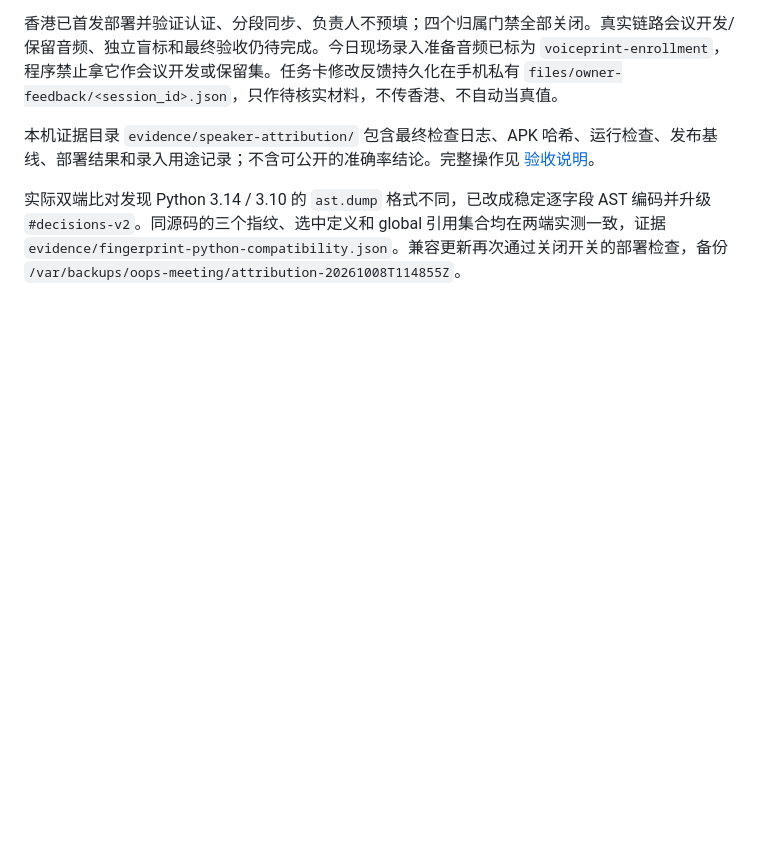
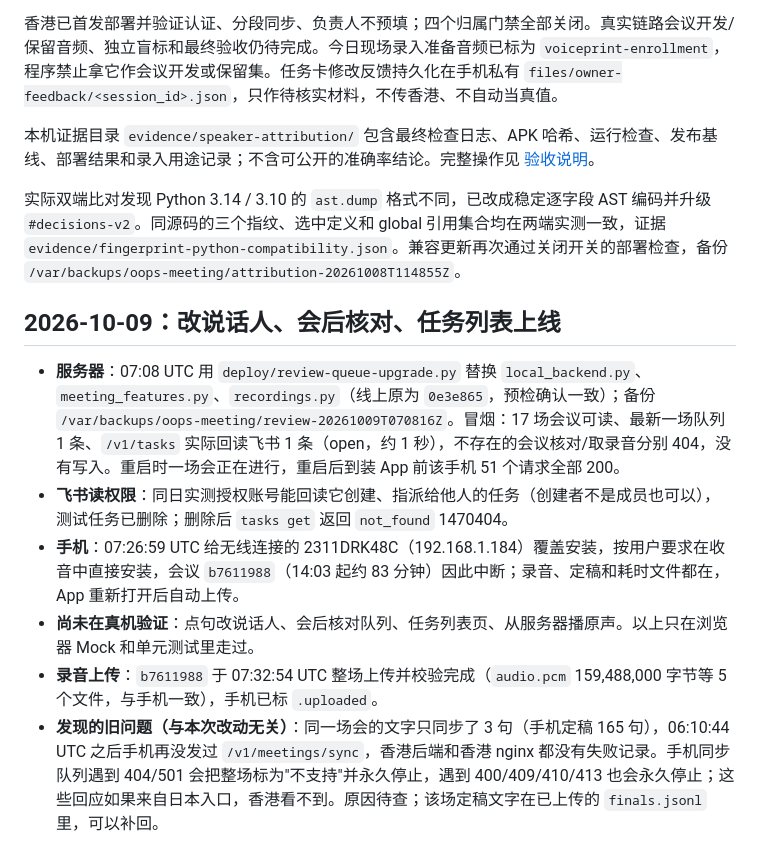
Before and after one commit to gifted-professor/oops, a Markdown page: docs/validation.md, the part around the change. Rendered like a GitHub page; blank space fills up the shorter version.

Commit message:
docs: record the review release deployment and a stalled meeting text sync
Co-Authored-By: Claude Opus 5.5 <noreply@anthropic.com>

```diff
--- a/docs/validation.md
+++ b/docs/validation.md
@@ -290,3 +290,12 @@ Chrome当前账号内同时存在两个AppID；充值已到账（余额8.97、
 本机证据目录 `evidence/speaker-attribution/` 包含最终检查日志、APK 哈希、运行检查、发布基线、部署结果和录入用途记录；不含可公开的准确率结论。完整操作见 [验收说明](speaker-attribution-runbook.md)。
 
 实际双端比对发现 Python 3.14 / 3.10 的 `ast.dump` 格式不同，已改成稳定逐字段 AST 编码并升级 `#decisions-v2`。同源码的三个指纹、选中定义和 global 引用集合均在两端实测一致，证据 `evidence/fingerprint-python-compatibility.json`。兼容更新再次通过关闭开关的部署检查，备份 `/var/backups/oops-meeting/attribution-20261008T114855Z`。
+
+## 2026-10-09：改说话人、会后核对、任务列表上线
+
+- **服务器**：07:08 UTC 用 `deploy/review-queue-upgrade.py` 替换 `local_backend.py`、`meeting_features.py`、`recordings.py`（线上原为 `0e3e865`，预检确认一致）；备份 `/var/backups/oops-meeting/review-20261009T070816Z`。冒烟：17 场会议可读、最新一场队列 1 条、`/v1/tasks` 实际回读飞书 1 条（open，约 1 秒），不存在的会议核对/取录音分别 404，没有写入。重启时一场会正在进行，重启后到装 App 前该手机 51 个请求全部 200。
+- **飞书读权限**：同日实测授权账号能回读它创建、指派给他人的任务（创建者不是成员也可以），测试任务已删除；删除后 `tasks get` 返回 `not_found` 1470404。
+- **手机**：07:26:59 UTC 给无线连接的 2311DRK48C（192.168.1.184）覆盖安装，按用户要求在收音中直接安装，会议 `b7611988`（14:03 起约 83 分钟）因此中断；录音、定稿和耗时文件都在，App 重新打开后自动上传。
+- **尚未在真机验证**：点句改说话人、会后核对队列、任务列表页、从服务器播原声。以上只在浏览器 Mock 和单元测试里走过。
+- **录音上传**：`b7611988` 于 07:32:54 UTC 整场上传并校验完成（`audio.pcm` 159,488,000 字节等 5 个文件，与手机一致），手机已标 `.uploaded`。
+- **发现的旧问题（与本次改动无关）**：同一场会的文字只同步了 3 句（手机定稿 165 句），06:10:44 UTC 之后手机再没发过 `/v1/meetings/sync`，香港后端和香港 nginx 都没有失败记录。手机同步队列遇到 404/501 会把整场标为"不支持"并永久停止，遇到 400/409/410/413 也会永久停止；这些回应如果来自日本入口，香港看不到。原因待查；该场定稿文字在已上传的 `finals.jsonl` 里，可以补回。
```
